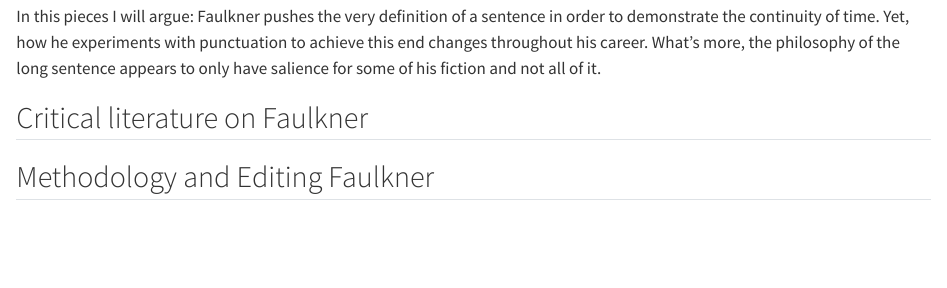
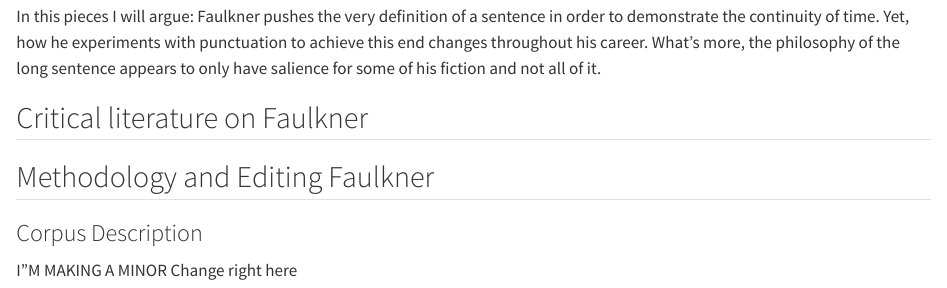
Before and after one commit to joostburgers/faulkner_punctuation, a Quarto document (faulkner_punctuation_essay.qmd): the page in a window 1100 px wide, from 560 px down. Rendered offline with R 4.5, knitr and Pandoc in place of Quarto, with nearby package versions; the code chunks are not run, so their results and figures are left out; long lines of code are wrapped.

Commit message:
Minor change in doc

```diff
--- a/faulkner_punctuation_essay.qmd
+++ b/faulkner_punctuation_essay.qmd
@@ -34,6 +34,8 @@ In this pieces I will argue: Faulkner pushes the very definition of a sentence i
 ## Methodology and Editing Faulkner
 
 ### Corpus Description
+
+I"M MAKING A MINOR Change right here
 
 Faulkner's corpus is quite heterogeneous, and consists of novels, short stories, poetry, film scripts, and a text that hovers between a stage play and a novel: *Requiem for a Nun*. Even within these broad categories there are further subdivisions. Speaking of the novels and short-stories more narrowly, there are the 14 novels and 68 short-stories that take place in his famous Yoknapatawpha County. Among these are "uncollected" short stories that were only ever published in magazines and then incorporated wholesale or in part into novels such as *The Unvanquished*, *The Hamlet*, and *Go Down, Moses*. There is also a further set of unpublished stories that are interesting in their own right or that have resonances with Faulkner's more well-known published work. This leads to a rich body of work that makes for a poor experimental design. Using computational techniques to analyze texts works best when detecting patterns and exceptions to those patterns within a particular domain. When a corpus is heterogeneous with many unique texts, it is harder to detect a pattern when everything appears to be an exception. While it is possible to make certain generalizations about Faulkner's writing, these observations across the entire corpus are not very meaningful. For example, Faulkner writes longer sentences than other authors `r round(mean(summary_punctuation$string_length),0)`, but this number varies quite widely from an entirely average x words per sentence to works that are exceptionally verbose. Suffice to say that the data has been sliced up to properly compare works that have some sort of underlying similarity.
 
```
Also changed, not shown: faulkner_punctuation_essay.qmd (17 more changed lines).
